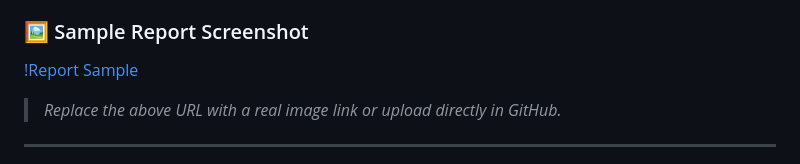
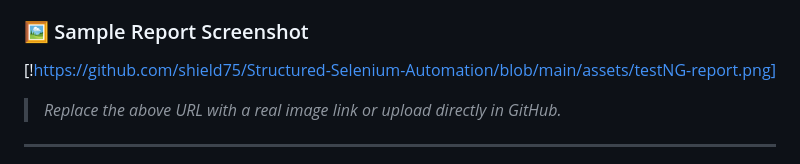
Before and after one commit to shield75/Structured-Selenium-Automation, a Markdown page: README.md, the part around the change. Rendered like a GitHub page.

```diff
--- a/README.md
+++ b/README.md
@@ -157,7 +157,7 @@ After test execution:
 
 ### 🖼️ Sample Report Screenshot
 
-[!Report Sample](https://github.com/shield75/Structured-Selenium-Automation/blob/main/assets/testNG-report.png)
+[!https://github.com/shield75/Structured-Selenium-Automation/blob/main/assets/testNG-report.png]
 
 > *Replace the above URL with a real image link or upload directly in GitHub.*
 
```
